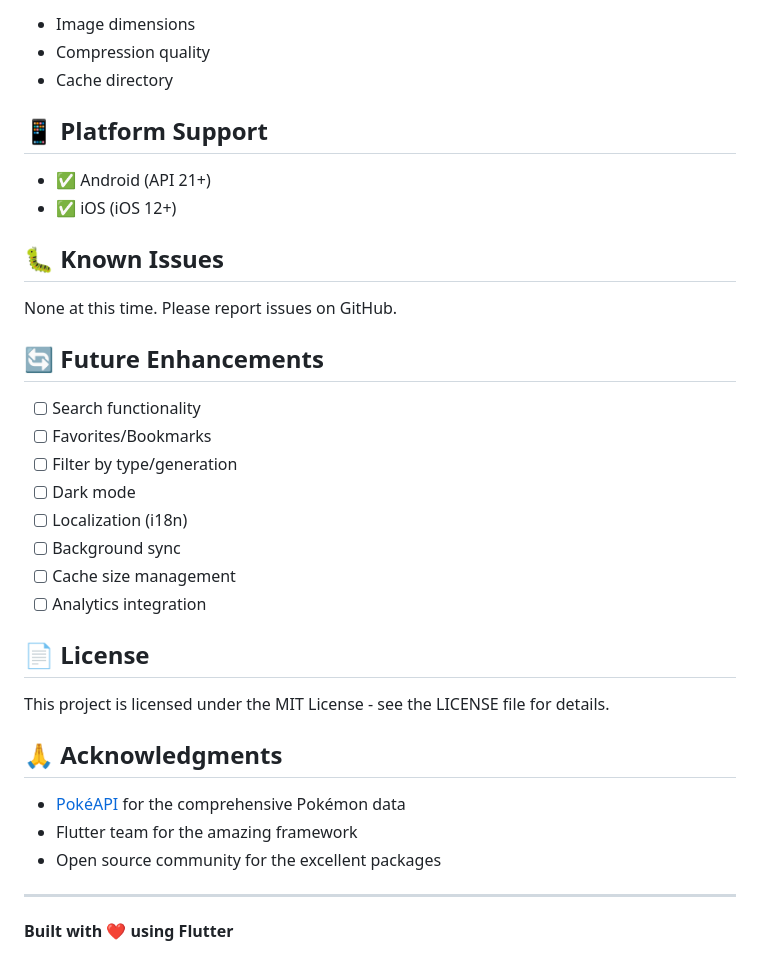
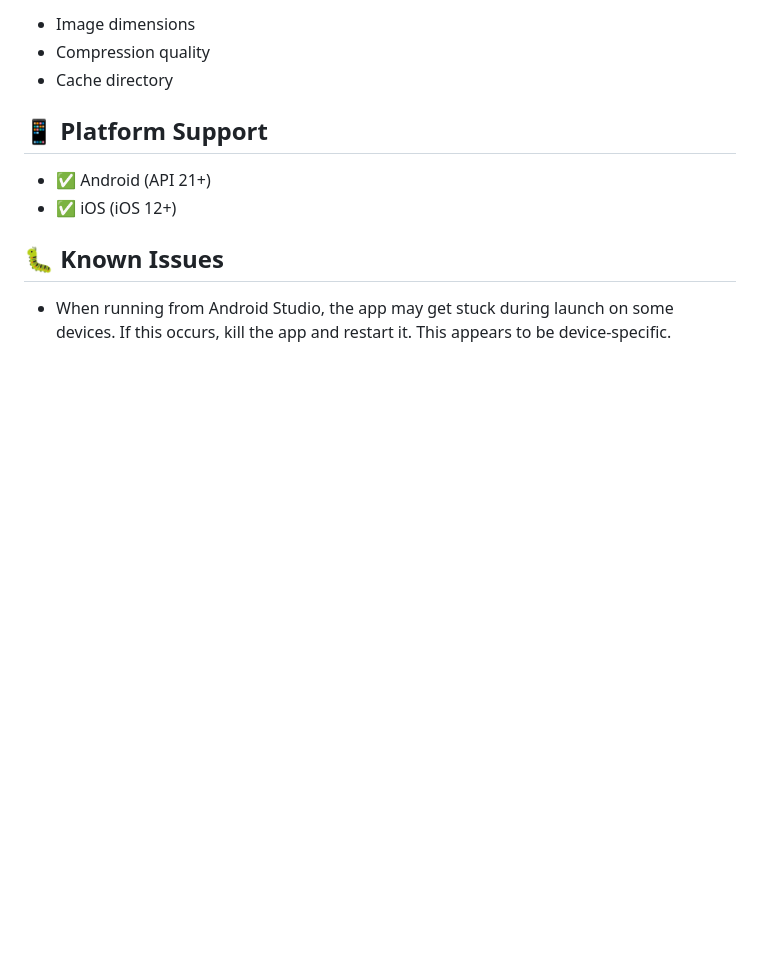
Before and after one commit to Deepan27/pokemon-explorer, a Markdown page: README.md, the part around the change. GitHub-like rendering; blank space fills up the shorter version.

Commit message:
Clean up README: remove unnecessary sections

```diff
--- a/README.md
+++ b/README.md
@@ -242,29 +242,4 @@ Configure in `lib/core/services/image_service.dart`:
 
 ## 🐛 Known Issues
 
-None at this time. Please report issues on GitHub.
-
-## 🔄 Future Enhancements
-
-- [ ] Search functionality
-- [ ] Favorites/Bookmarks
-- [ ] Filter by type/generation
-- [ ] Dark mode
-- [ ] Localization (i18n)
-- [ ] Background sync
-- [ ] Cache size management
-- [ ] Analytics integration
-
-## 📄 License
-
-This project is licensed under the MIT License - see the LICENSE file for details.
-
-## 🙏 Acknowledgments
-
-- [PokéAPI](https://pokeapi.co/) for the comprehensive Pokémon data
-- Flutter team for the amazing framework
-- Open source community for the excellent packages
-
----
-
-**Built with ❤️ using Flutter**
+- When running from Android Studio, the app may get stuck during launch on some devices. If this occurs, kill the app and restart it. This appears to be device-specific.
```
